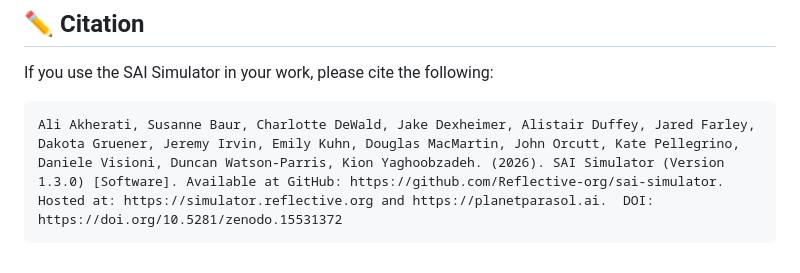
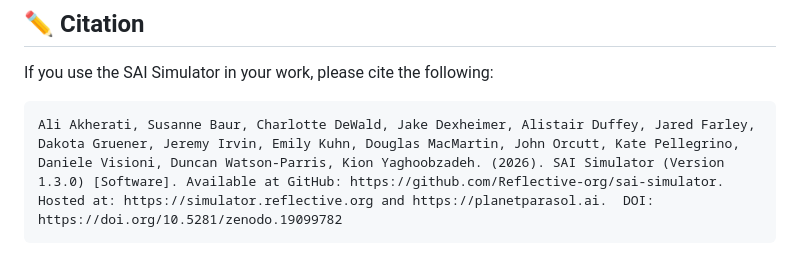
Before and after one commit to reflective-org/sai-simulator, a Markdown page: README.md, the part around one of its changes. Rendered like a GitHub page.

Commit message:
Update Zenodo DOI for v1.3.0 release

````diff
--- a/README.md
+++ b/README.md
@@ -246,5 +246,5 @@ This project is released under the Apache 2.0 License - see the [LICENSE](https:
 If you use the SAI Simulator in your work, please cite the following:
 
 ```
-Ali Akherati, Susanne Baur, Charlotte DeWald, Jake Dexheimer, Alistair Duffey, Jared Farley, Dakota Gruener, Jeremy Irvin, Emily Kuhn, Douglas MacMartin, John Orcutt, Kate Pellegrino, Daniele Visioni, Duncan Watson-Parris, Kion Yaghoobzadeh. (2026). SAI Simulator (Version 1.3.0) [Software]. Available at GitHub: https://github.com/Reflective-org/sai-simulator. Hosted at: https://simulator.reflective.org and https://planetparasol.ai.  DOI: https://doi.org/10.5281/zenodo.15531372
+Ali Akherati, Susanne Baur, Charlotte DeWald, Jake Dexheimer, Alistair Duffey, Jared Farley, Dakota Gruener, Jeremy Irvin, Emily Kuhn, Douglas MacMartin, John Orcutt, Kate Pellegrino, Daniele Visioni, Duncan Watson-Parris, Kion Yaghoobzadeh. (2026). SAI Simulator (Version 1.3.0) [Software]. Available at GitHub: https://github.com/Reflective-org/sai-simulator. Hosted at: https://simulator.reflective.org and https://planetparasol.ai.  DOI: https://doi.org/10.5281/zenodo.19099782
 ```
````
Also changed, not shown: other parts of README.md (+1 -1 lines).
